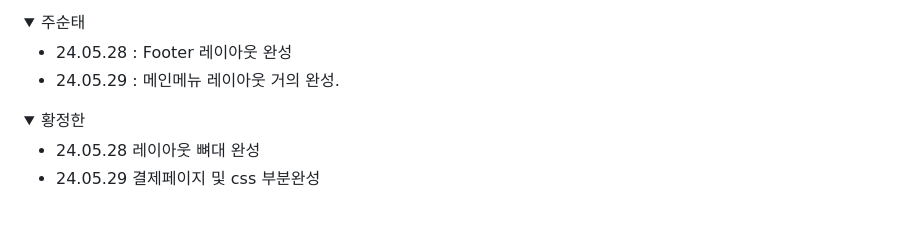
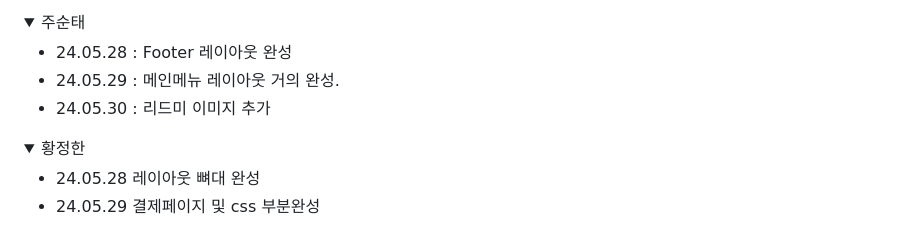
Before and after one commit to wooseungyeop/js_eaglesS2, a Markdown page: README.md, the part around one of its changes. GitHub-like rendering; folded sections open.

```diff
--- a/README.md
+++ b/README.md
@@ -95,6 +97,7 @@ Js_Eagles와 함께라면 미래는 더욱 밝고, 무한한 가능성이 열립
 
 + 24.05.28 : Footer 레이아웃 완성
 + 24.05.29 : 메인메뉴 레이아웃 거의 완성.
++ 24.05.30 : 리드미 이미지 추가
 
 </div>
 </details>
```
Also changed, not shown: other parts of README.md (+2 -0 lines).
